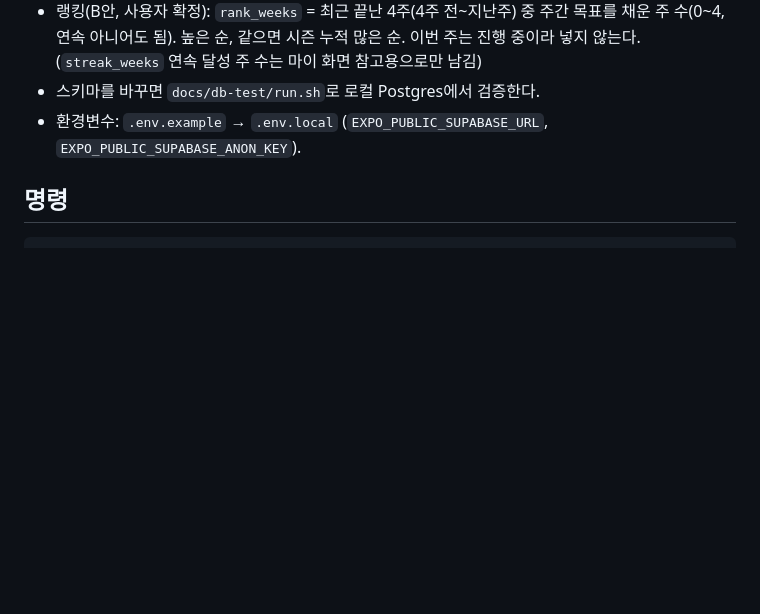
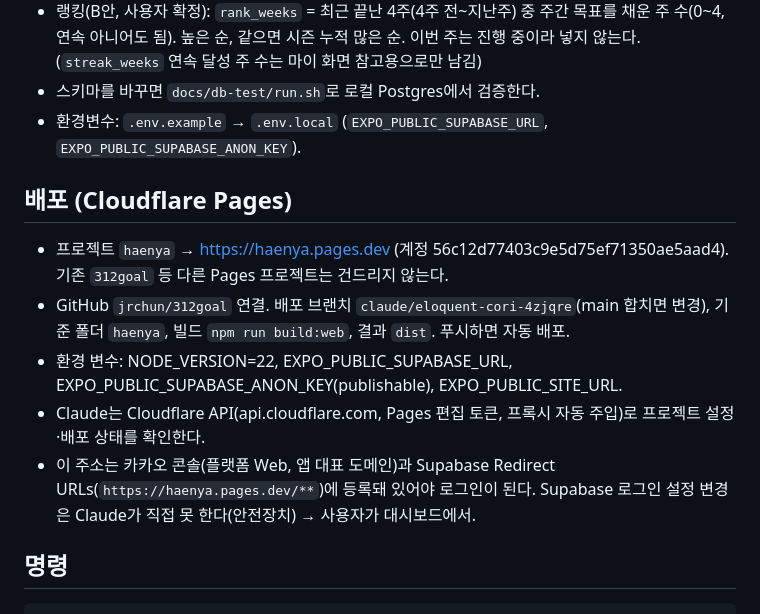
Before and after one commit to jrchun/312goal, a Markdown page: haenya/CLAUDE.md, the part around the change. Drawn GitHub-style; blank space fills up the shorter version.

Commit message:
Document Cloudflare Pages deployment in CLAUDE.md
Co-Authored-By: Claude Opus 5.5 <noreply@anthropic.com>
Claude-Session: https://claude.ai/code/session_014wdP5xa3B2idTkP9kWrgrX

````diff
--- a/haenya/CLAUDE.md
+++ b/haenya/CLAUDE.md
@@ -121,6 +121,15 @@
 - 스키마를 바꾸면 `docs/db-test/run.sh`로 로컬 Postgres에서 검증한다.
 - 환경변수: `.env.example` → `.env.local` (`EXPO_PUBLIC_SUPABASE_URL`, `EXPO_PUBLIC_SUPABASE_ANON_KEY`).
 
+## 배포 (Cloudflare Pages)
+
+- 프로젝트 `haenya` → https://haenya.pages.dev (계정 56c12d77403c9e5d75ef71350ae5aad4). 기존 `312goal` 등 다른 Pages 프로젝트는 건드리지 않는다.
+- GitHub `jrchun/312goal` 연결. 배포 브랜치 `claude/eloquent-cori-4zjqre`(main 합치면 변경), 기준 폴더 `haenya`, 빌드 `npm run build:web`, 결과 `dist`. 푸시하면 자동 배포.
+- 환경 변수: NODE_VERSION=22, EXPO_PUBLIC_SUPABASE_URL, EXPO_PUBLIC_SUPABASE_ANON_KEY(publishable), EXPO_PUBLIC_SITE_URL.
+- Claude는 Cloudflare API(api.cloudflare.com, Pages 편집 토큰, 프록시 자동 주입)로 프로젝트 설정·배포 상태를 확인한다.
+- 이 주소는 카카오 콘솔(플랫폼 Web, 앱 대표 도메인)과 Supabase Redirect URLs(`https://haenya.pages.dev/**`)에 등록돼 있어야 로그인이 된다.
+  Supabase 로그인 설정 변경은 Claude가 직접 못 한다(안전장치) → 사용자가 대시보드에서.
+
 ## 명령
 
 ```bash
````
